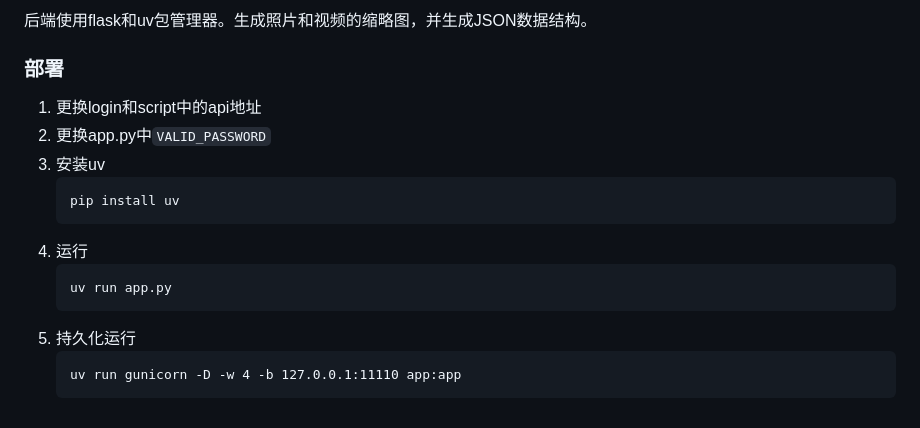
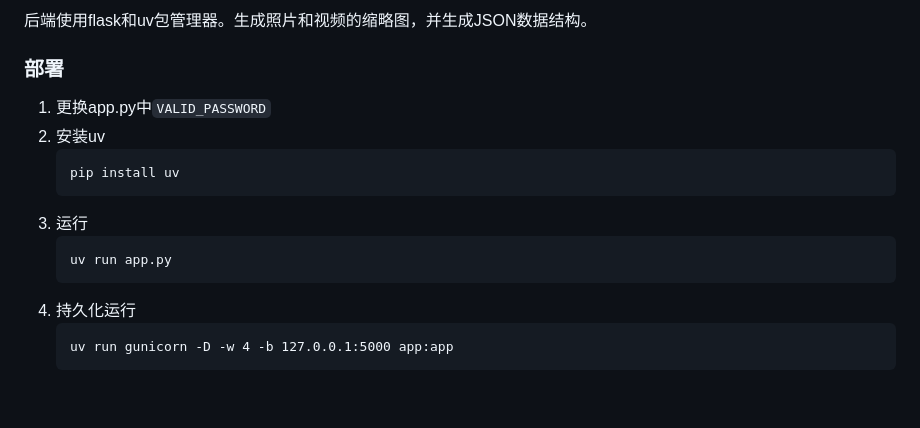
Before and after one commit to cirbinus/Slor, a Markdown page: README.md, the part around the change printed below. GitHub-like rendering.

````diff
--- a/README.md
+++ b/README.md
@@ -16,8 +21,6 @@
 
 
 ### 部署
-
-1. 更换login和script中的api地址
 1. 更换app.py中`VALID_PASSWORD`
 1. 安装uv
     ```
@@ -29,5 +32,5 @@
     ```
 1. 持久化运行
     ```
-    uv run gunicorn -D -w 4 -b 127.0.0.1:11110 app:app
+    uv run gunicorn -D -w 4 -b 127.0.0.1:5000 app:app
     ```
````
Also changed, not shown: other parts of README.md (+5 -0 lines), README_EN.md (+6 -5 lines), previews/1.jpg (added), 8 other files.
